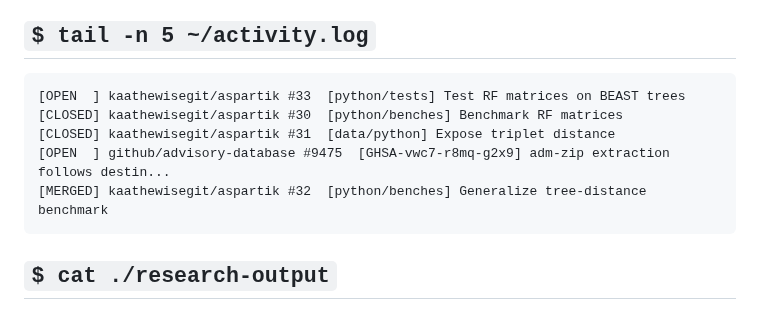
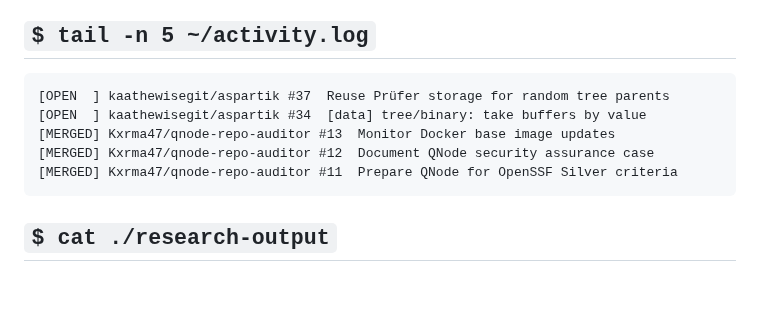
Before and after one commit to Kxrma47/Kxrma47, a Markdown page: README.md, the part around the change. Rendered like a GitHub page; blank space fills up the shorter version.

Commit message:
chore: refresh profile activity

````diff
--- a/README.md
+++ b/README.md
@@ -55,11 +55,11 @@ reports.
 <!-- RECENT-ACTIVITY:START -->
 
 ```text
-[OPEN  ] kaathewisegit/aspartik #33  [python/tests] Test RF matrices on BEAST trees
-[CLOSED] kaathewisegit/aspartik #30  [python/benches] Benchmark RF matrices
-[CLOSED] kaathewisegit/aspartik #31  [data/python] Expose triplet distance
-[OPEN  ] github/advisory-database #9475  [GHSA-vwc7-r8mq-g2x9] adm-zip extraction follows destin...
-[MERGED] kaathewisegit/aspartik #32  [python/benches] Generalize tree-distance benchmark
+[OPEN  ] kaathewisegit/aspartik #37  Reuse Prüfer storage for random tree parents
+[OPEN  ] kaathewisegit/aspartik #34  [data] tree/binary: take buffers by value
+[MERGED] Kxrma47/qnode-repo-auditor #13  Monitor Docker base image updates
+[MERGED] Kxrma47/qnode-repo-auditor #12  Document QNode security assurance case
+[MERGED] Kxrma47/qnode-repo-auditor #11  Prepare QNode for OpenSSF Silver criteria
 ```
 
 <!-- RECENT-ACTIVITY:END -->
````
